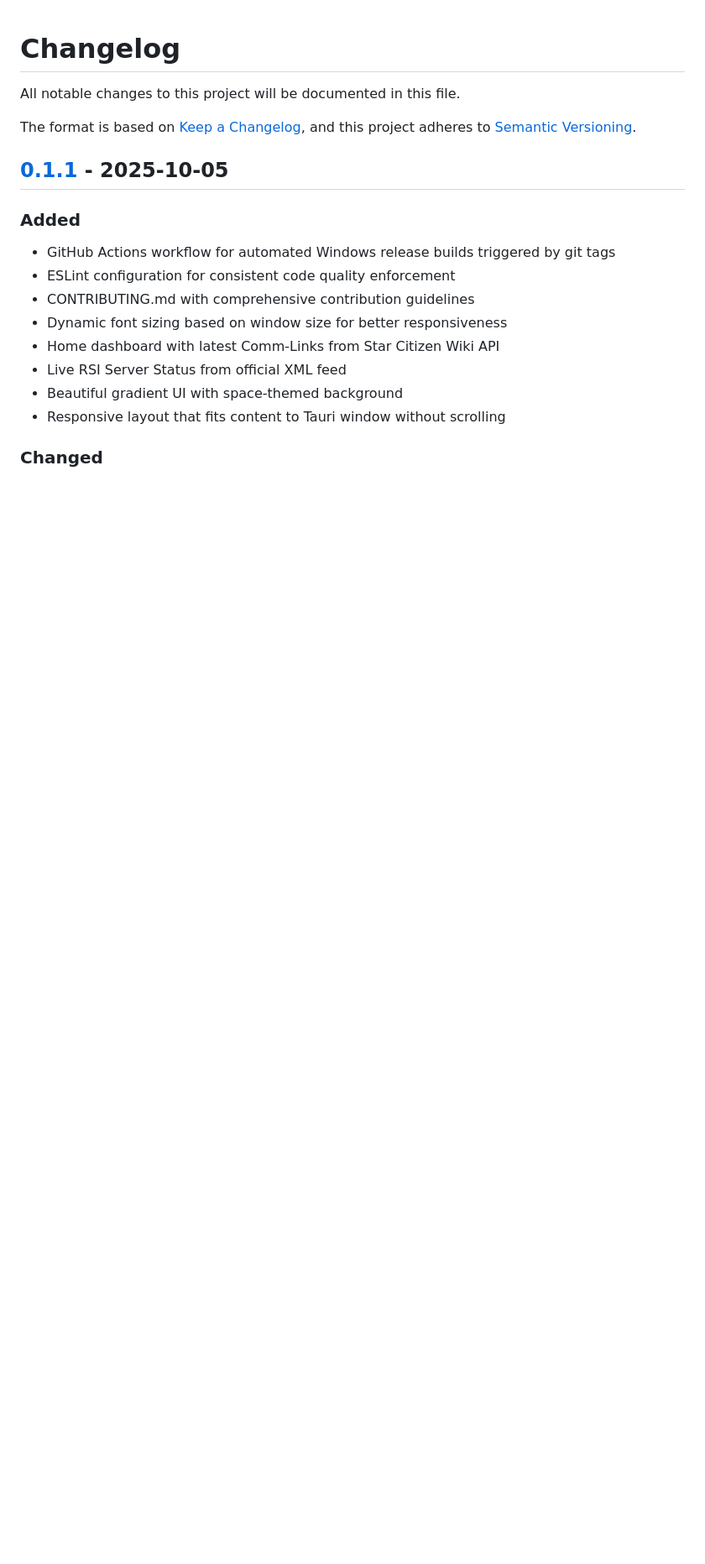
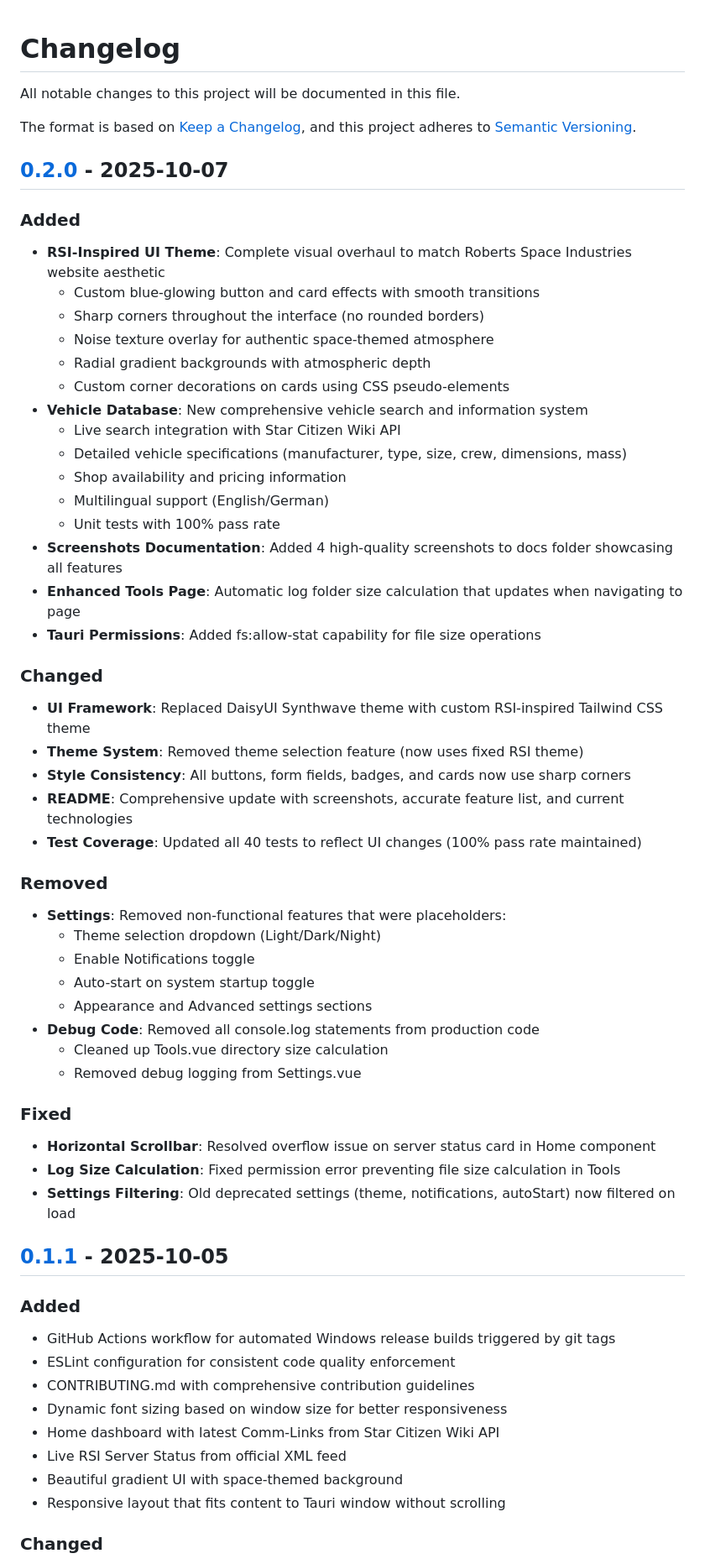
Before and after one commit to pfitzer/BackersLittlleHelper, a Markdown page: CHANGELOG.md, the part around the change printed below. Shown: that part at 84% size. Drawn GitHub-style; blank space fills up the shorter version.

Commit message:
Release version 0.2.0 with RSI-inspired UI theme, new Vehicle Database feature, enhanced tools, bug fixes, and updated documentation.

```diff
--- a/CHANGELOG.md
+++ b/CHANGELOG.md
@@ -4,6 +4,47 @@ All notable changes to this project will be documented in this file.
 
 The format is based on [Keep a Changelog](https://keepachangelog.com/en/1.0.0/),
 and this project adheres to [Semantic Versioning](https://semver.org/spec/v2.0.0.html).
+
+## [0.2.0] - 2025-10-07
+
+### Added
+- **RSI-Inspired UI Theme**: Complete visual overhaul to match Roberts Space Industries website aesthetic
+  - Custom blue-glowing button and card effects with smooth transitions
+  - Sharp corners throughout the interface (no rounded borders)
+  - Noise texture overlay for authentic space-themed atmosphere
+  - Radial gradient backgrounds with atmospheric depth
+  - Custom corner decorations on cards using CSS pseudo-elements
+- **Vehicle Database**: New comprehensive vehicle search and information system
+  - Live search integration with Star Citizen Wiki API
+  - Detailed vehicle specifications (manufacturer, type, size, crew, dimensions, mass)
+  - Shop availability and pricing information
+  - Multilingual support (English/German)
+  - Unit tests with 100% pass rate
+- **Screenshots Documentation**: Added 4 high-quality screenshots to docs folder showcasing all features
+- **Enhanced Tools Page**: Automatic log folder size calculation that updates when navigating to page
+- **Tauri Permissions**: Added fs:allow-stat capability for file size operations
+
+### Changed
+- **UI Framework**: Replaced DaisyUI Synthwave theme with custom RSI-inspired Tailwind CSS theme
+- **Theme System**: Removed theme selection feature (now uses fixed RSI theme)
+- **Style Consistency**: All buttons, form fields, badges, and cards now use sharp corners
+- **README**: Comprehensive update with screenshots, accurate feature list, and current technologies
+- **Test Coverage**: Updated all 40 tests to reflect UI changes (100% pass rate maintained)
+
+### Removed
+- **Settings**: Removed non-functional features that were placeholders:
+  - Theme selection dropdown (Light/Dark/Night)
+  - Enable Notifications toggle
+  - Auto-start on system startup toggle
+  - Appearance and Advanced settings sections
+- **Debug Code**: Removed all console.log statements from production code
+  - Cleaned up Tools.vue directory size calculation
+  - Removed debug logging from Settings.vue
+
+### Fixed
+- **Horizontal Scrollbar**: Resolved overflow issue on server status card in Home component
+- **Log Size Calculation**: Fixed permission error preventing file size calculation in Tools
+- **Settings Filtering**: Old deprecated settings (theme, notifications, autoStart) now filtered on load
 
 ## [0.1.1] - 2025-10-05
 
```
Also changed, not shown: other parts of CHANGELOG.md (+1 -0 lines).
